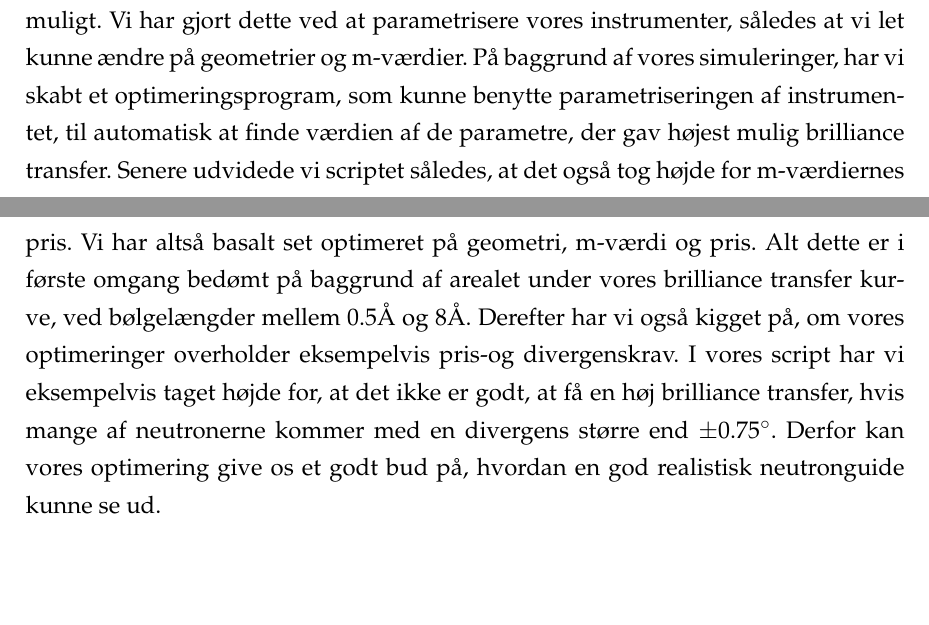
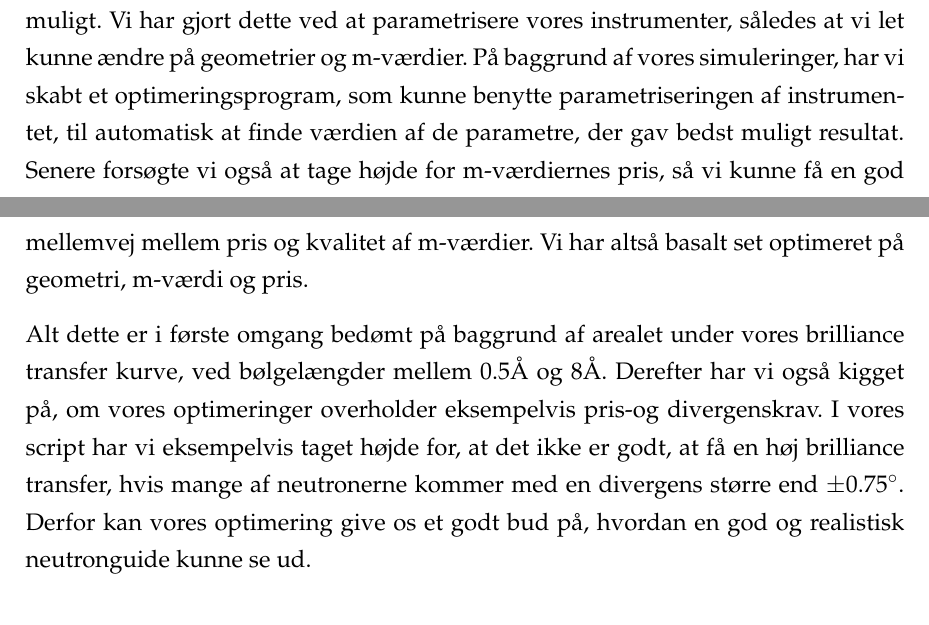
Before and after one commit to hyatt03/Foersteaarsprojekt, a LaTeX paper (rapport.tex): two parts of pages 12 and 13 of 19, joined at a grey line, cut so that both start at the same text, the shorter picture padded with empty space. Compiled offline with pdfLaTeX.

Commit message:
denne her er også guf

```diff
--- a/rapport.tex
+++ b/rapport.tex
@@ -250,7 +250,10 @@ Når man har lavet sin simulering i MCstas, er det klart at man skal bedømme hv
 
 
 \subsection{Optimering}
-Vi har arbejdet med flere forskellige guides, som vi har forsøgt at optimere mest muligt. Vi har gjort dette ved at parametrisere vores instrumenter, således at vi let kunne ændre på geometrier og m-værdier. På baggrund af vores simuleringer, har vi skabt et optimeringsprogram, som kunne benytte parametriseringen af instrumentet, til automatisk at finde værdien af de parametre, der gav højest mulig brilliance transfer. Senere udvidede vi scriptet således, at det også tog højde for m-værdiernes pris. Vi har altså basalt set optimeret på geometri, m-værdi og pris. Alt dette er i første omgang bedømt på baggrund af arealet under vores brilliance transfer kurve, ved bølgelængder mellem 0.5Å og 8Å. Derefter har vi også kigget på, om vores optimeringer overholder eksempelvis pris-og divergenskrav. I vores script har vi eksempelvis taget højde for, at det ikke er godt, at få en høj brilliance transfer, hvis mange af neutronerne kommer med en divergens større end $\pm0.75^\circ$. Derfor kan vores optimering give os et godt bud på, hvordan en god realistisk neutronguide kunne se ud.
+Vi har arbejdet med flere forskellige guides, som vi har forsøgt at optimere mest muligt. Vi har gjort dette ved at parametrisere vores instrumenter, således at vi let kunne ændre på geometrier og m-værdier. På baggrund af vores simuleringer, har vi skabt et optimeringsprogram, som kunne benytte parametriseringen af instrumentet, til automatisk at finde værdien af de parametre, der gav bedst muligt resultat.
+Senere forsøgte vi også at tage højde for m-værdiernes pris, så vi kunne få en god mellemvej mellem pris og kvalitet af m-værdier. Vi har altså basalt set optimeret på geometri, m-værdi og pris.
+
+Alt dette er i første omgang bedømt på baggrund af arealet under vores brilliance transfer kurve, ved bølgelængder mellem 0.5Å og 8Å. Derefter har vi også kigget på, om vores optimeringer overholder eksempelvis pris-og divergenskrav. I vores script har vi eksempelvis taget højde for, at det ikke er godt, at få en høj brilliance transfer, hvis mange af neutronerne kommer med en divergens større end $\pm0.75^\circ$. Derfor kan vores optimering give os et godt bud på, hvordan en god og realistisk neutronguide kunne se ud.
 
 
 \section{Resultater}
```
Also changed, not shown: rapport.tex (6 more changed lines).
